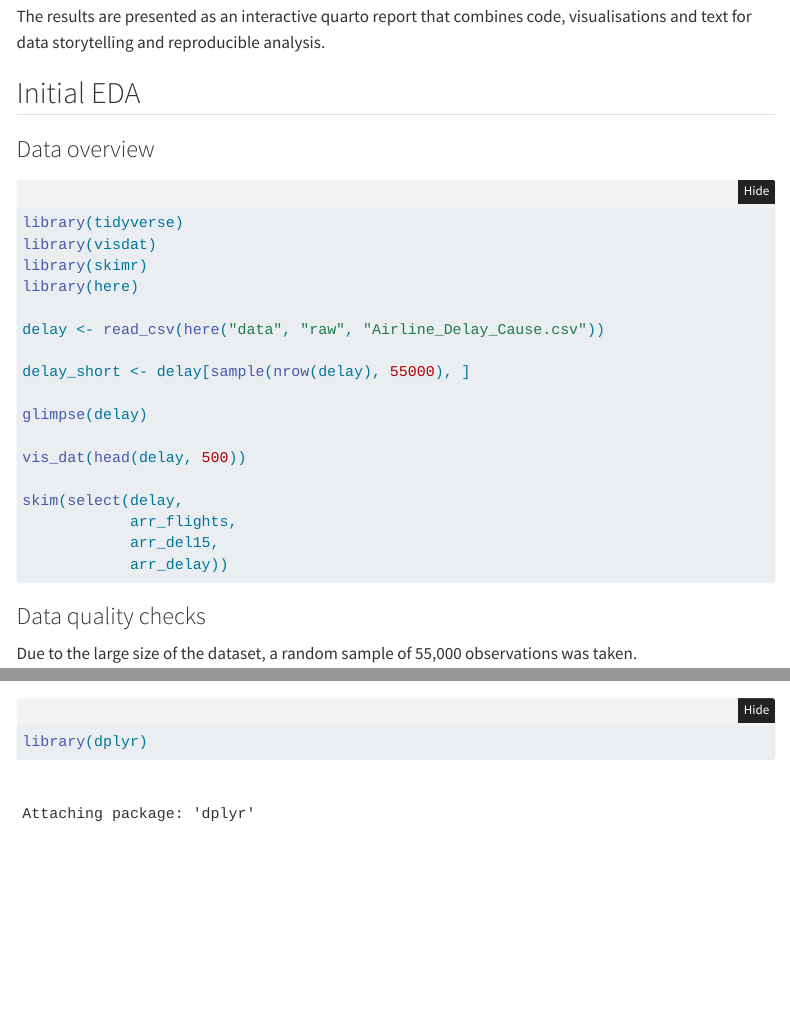
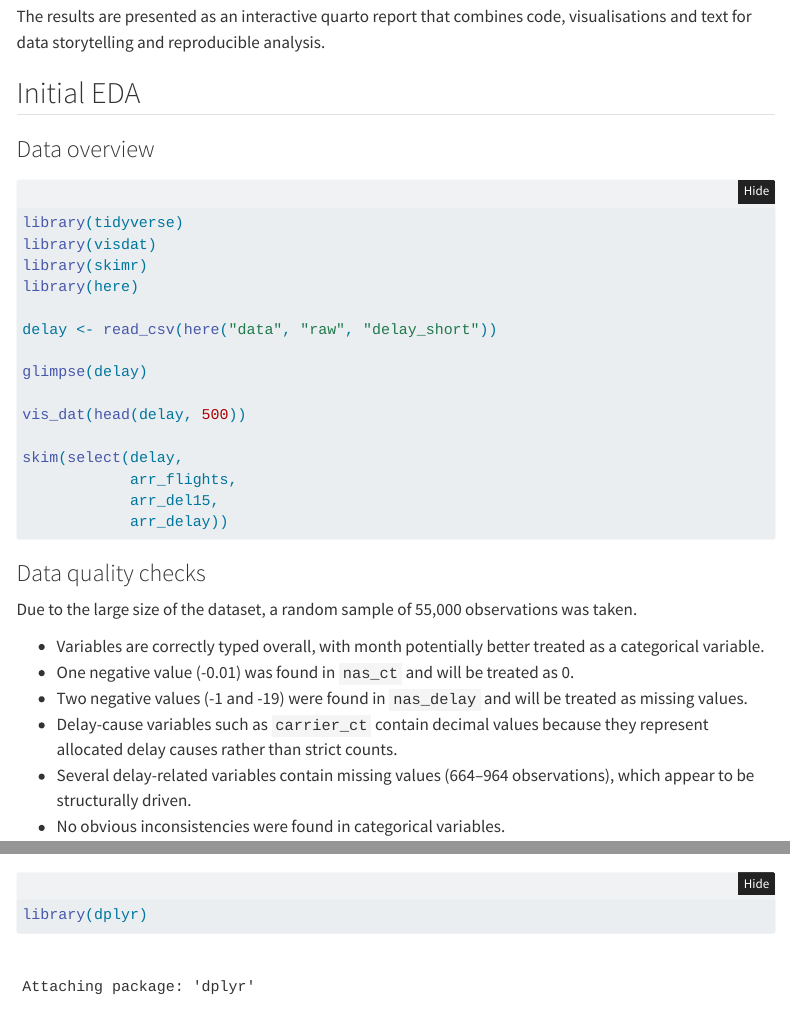
Before and after one commit to mrp8e/statprog2-project, a Quarto document (proposal.qmd): the page in a window 1100 px wide, from 1360 px down, and a second part further down, joined at a grey line. Rendered offline with R 4.5, knitr and Pandoc in place of Quarto, with nearby package versions; folded parts are opened; some code elsewhere in the file could not run offline; menus at the side of the page are left out.

Commit message:
Replace full dataset with sampled version

```diff
--- a/proposal.qmd
+++ b/proposal.qmd
@@ -69,9 +69,7 @@
 library(skimr)
 library(here)
 
-delay <- read_csv(here("data", "raw", "Airline_Delay_Cause.csv"))
-
-delay_short <- delay[sample(nrow(delay), 55000), ]
+delay <- read_csv(here("data", "raw", "delay_short"))
 
 glimpse(delay)
 
```
